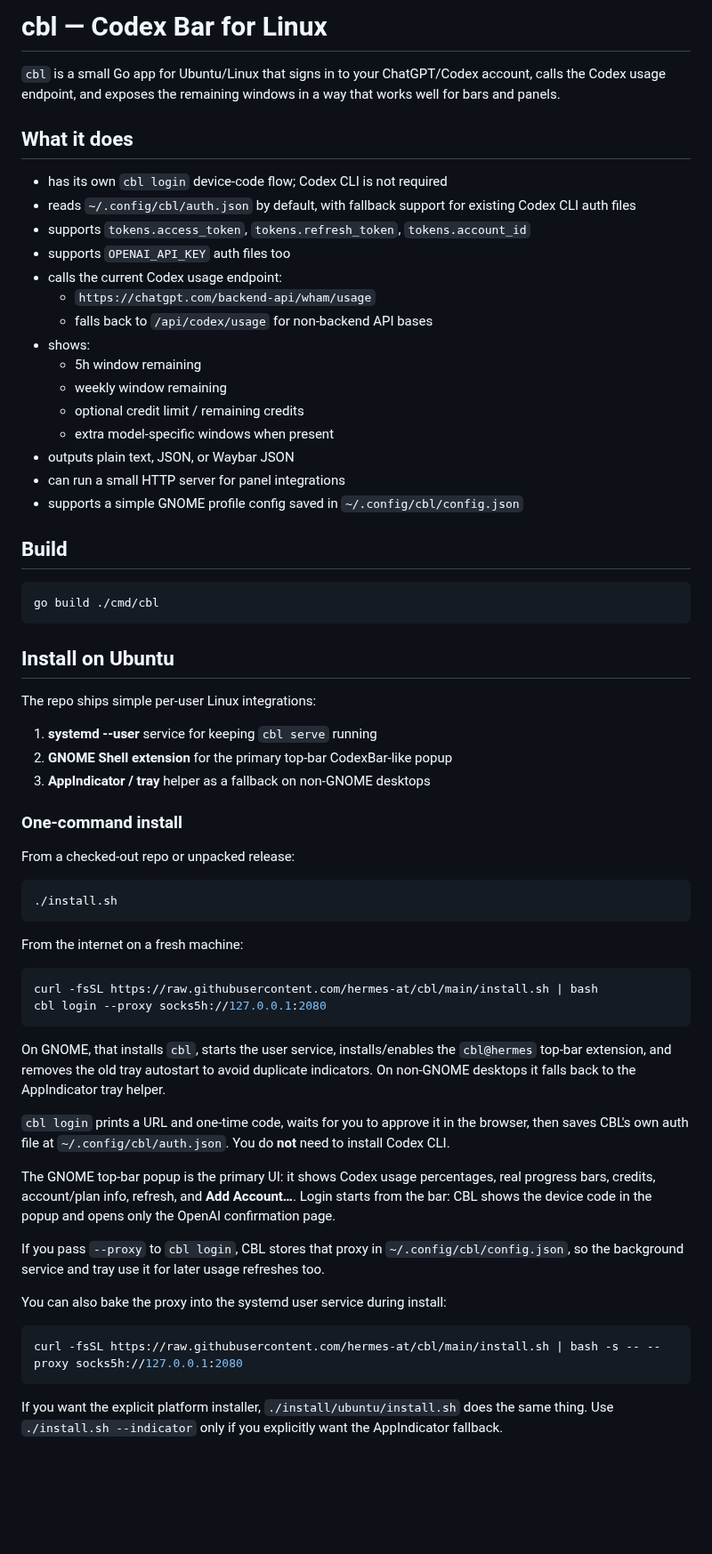
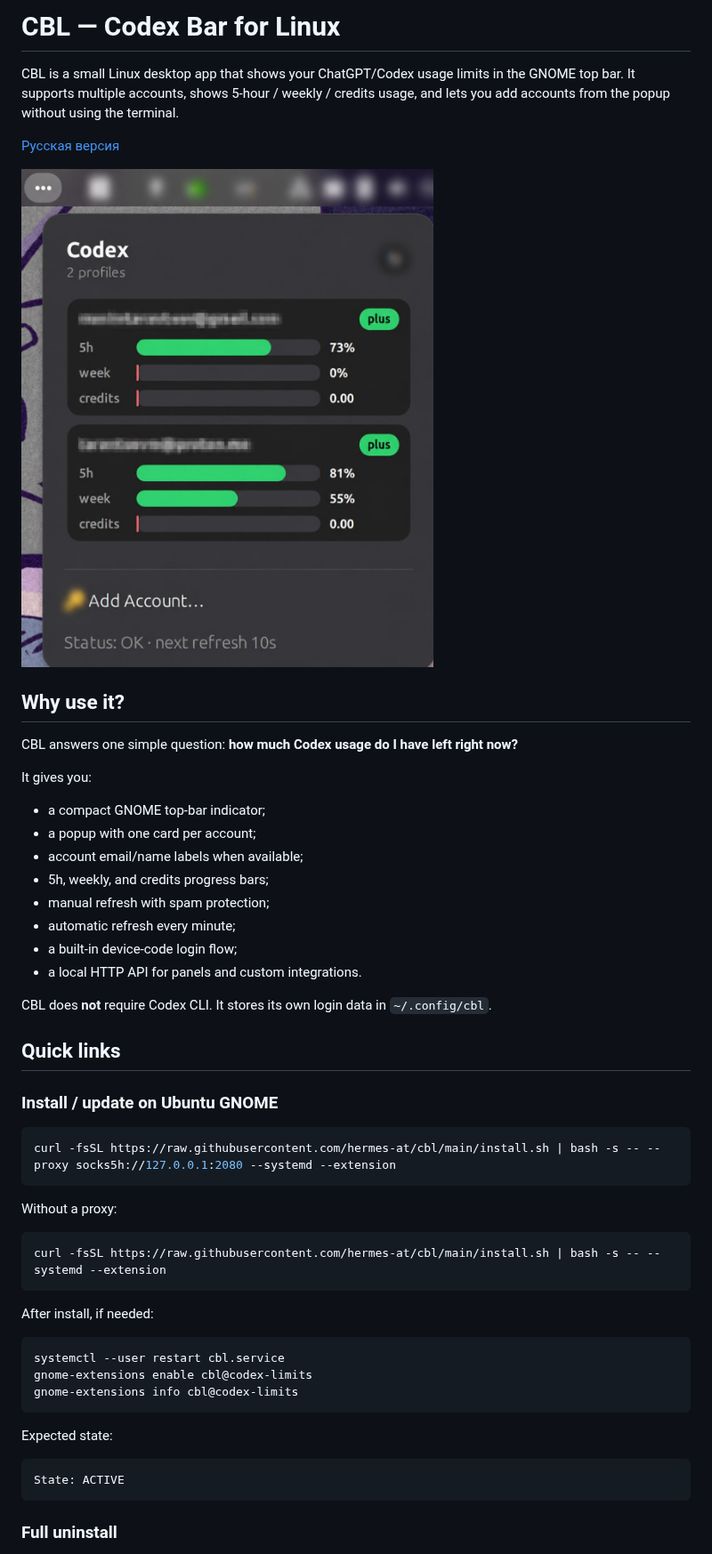
Before and after one commit to hermes-at/cbl, a Markdown page: README.md, the part around one of its changes. Shown at 89% size. GitHub-like rendering; pictures changed too: docs/assets/cbl-gnome-popup.jpg (added); blank space fills up the shorter version.

Commit message:
Polish public docs and extension identity

````diff
--- a/README.md
+++ b/README.md
@@ -1,67 +1,56 @@
-# cbl — Codex Bar for Linux
+# CBL — Codex Bar for Linux
 
-`cbl` is a small Go app for Ubuntu/Linux that signs in to your ChatGPT/Codex account, calls the Codex usage endpoint, and exposes the remaining windows in a way that works well for bars and panels.
+CBL is a small Linux desktop app that shows your ChatGPT/Codex usage limits in the GNOME top bar.
+It supports multiple accounts, shows 5-hour / weekly / credits usage, and lets you add accounts from the popup without using the terminal.
 
-## What it does
+[Русская версия](README.ru.md)
 
-- has its own `cbl login` device-code flow; Codex CLI is not required
-- reads `~/.config/cbl/auth.json` by default, with fallback support for existing Codex CLI auth files
-- supports `tokens.access_token`, `tokens.refresh_token`, `tokens.account_id`
-- supports `OPENAI_API_KEY` auth files too
-- calls the current Codex usage endpoint:
-  - `https://chatgpt.com/backend-api/wham/usage`
-  - falls back to `/api/codex/usage` for non-backend API bases
-- shows:
-  - 5h window remaining
-  - weekly window remaining
-  - optional credit limit / remaining credits
-  - extra model-specific windows when present
-- outputs plain text, JSON, or Waybar JSON
-- can run a small HTTP server for panel integrations
-- supports a simple GNOME profile config saved in `~/.config/cbl/config.json`
+![CBL GNOME popup](docs/assets/cbl-gnome-popup.jpg)
 
-## Build
+## Why use it?
+
+CBL answers one simple question: **how much Codex usage do I have left right now?**
+
+It gives you:
+
+- a compact GNOME top-bar indicator;
+- a popup with one card per account;
+- account email/name labels when available;
+- 5h, weekly, and credits progress bars;
+- manual refresh with spam protection;
+- automatic refresh every minute;
+- a built-in device-code login flow;
+- a local HTTP API for panels and custom integrations.
+
+CBL does **not** require Codex CLI. It stores its own login data in `~/.config/cbl`.
+
+## Quick links
+
+### Install / update on Ubuntu GNOME
 
 ```bash
-go build ./cmd/cbl
+curl -fsSL https://raw.githubusercontent.com/hermes-at/cbl/main/install.sh | bash -s -- --proxy socks5h://127.0.0.1:2080 --systemd --extension
 ```
 
-## Install on Ubuntu
-
-The repo ships simple per-user Linux integrations:
-
-1. **systemd --user** service for keeping `cbl serve` running
-2. **GNOME Shell extension** for the primary top-bar CodexBar-like popup
-3. **AppIndicator / tray** helper as a fallback on non-GNOME desktops
-
-### One-command install
-
-From a checked-out repo or unpacked release:
+Without a proxy:
 
 ```bash
-./install.sh
+curl -fsSL https://raw.githubusercontent.com/hermes-at/cbl/main/install.sh | bash -s -- --systemd --extension
 ```
 
-From the internet on a fresh machine:
+After install, if needed:
 
 ```bash
-curl -fsSL https://raw.githubusercontent.com/hermes-at/cbl/main/install.sh | bash
-cbl login --proxy socks5h://127.0.0.1:2080
+systemctl --user restart cbl.service
+gnome-extensions enable cbl@codex-limits
+gnome-extensions info cbl@codex-limits
 ```
 
-On GNOME, that installs `cbl`, starts the user service, installs/enables the `cbl@hermes` top-bar extension, and removes the old tray autostart to avoid duplicate indicators. On non-GNOME desktops it falls back to the AppIndicator tray helper.
+Expected state:
 
-`cbl login` prints a URL and one-time code, waits for you to approve it in the browser, then saves CBL's own auth file at `~/.config/cbl/auth.json`. You do **not** need to install Codex CLI.
-
-The GNOME top-bar popup is the primary UI: it shows Codex usage percentages, real progress bars, credits, account/plan info, refresh, and **Add Account…**. Login starts from the bar: CBL shows the device code in the popup and opens only the OpenAI confirmation page.
-
-If you pass `--proxy` to `cbl login`, CBL stores that proxy in `~/.config/cbl/config.json`, so the background service and tray use it for later usage refreshes too.
-
-You can also bake the proxy into the systemd user service during install:
-
-```bash
-curl -fsSL https://raw.githubusercontent.com/hermes-at/cbl/main/install.sh | bash -s -- --proxy socks5h://127.0.0.1:2080
+```text
+State: ACTIVE
 ```
 
-If you want the explicit platform installer, `./install/ubuntu/install.sh` does the same thing. Use `./install.sh --indicator` only if you explicitly want the AppIndicator fallback.
+### Full uninstall
 
````
Also changed, not shown: other parts of README.md (+98 -83 lines), README.ru.md (added, +172 -0 lines), 15 other files.
